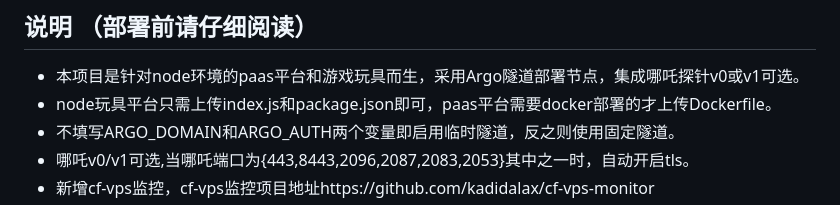
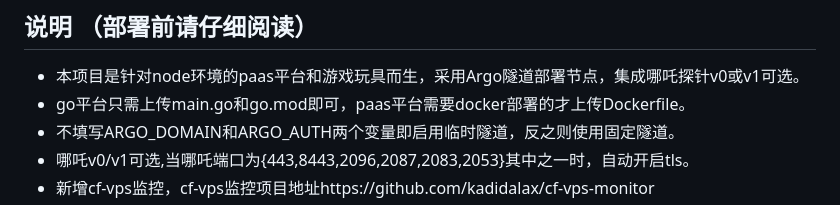
Before and after one commit to mimaldq/go-argo, a Markdown page: README.md, the part around the change. Drawn GitHub-style.

```diff
--- a/README.md
+++ b/README.md
@@ -19,7 +19,7 @@ https://img.shields.io/badge/docker-ready-blue.svg
 ## 说明 （部署前请仔细阅读）
 
 * 本项目是针对node环境的paas平台和游戏玩具而生，采用Argo隧道部署节点，集成哪吒探针v0或v1可选。
-* node玩具平台只需上传index.js和package.json即可，paas平台需要docker部署的才上传Dockerfile。
+* go平台只需上传main.go和go.mod即可，paas平台需要docker部署的才上传Dockerfile。
 * 不填写ARGO_DOMAIN和ARGO_AUTH两个变量即启用临时隧道，反之则使用固定隧道。
 * 哪吒v0/v1可选,当哪吒端口为{443,8443,2096,2087,2083,2053}其中之一时，自动开启tls。
 * 新增cf-vps监控，cf-vps监控项目地址https://github.com/kadidalax/cf-vps-monitor
```
